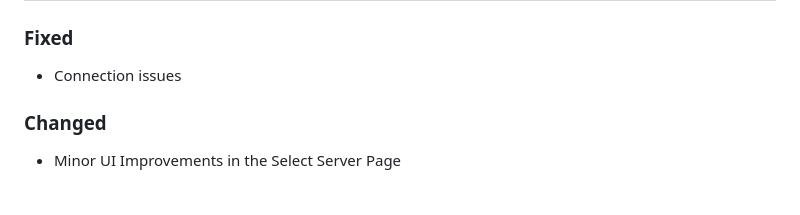
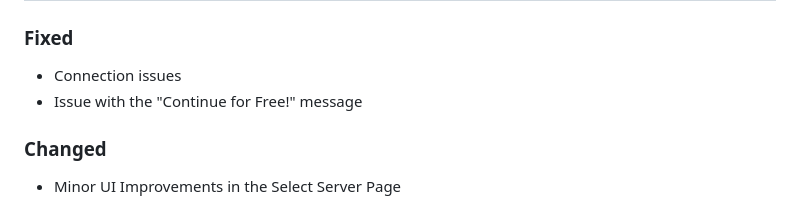
Before and after one commit to fttx/barcode-to-pc-server, a Markdown page: CHANGELOG.md, the part around the change. Rendered like a GitHub page.

Commit message:
chore: update readme

```diff
--- a/CHANGELOG.md
+++ b/CHANGELOG.md
@@ -21,6 +21,7 @@
 ### Fixed
 
 - Connection issues
+- Issue with the "Continue for Free!" message
 
 ### Changed
 
```
